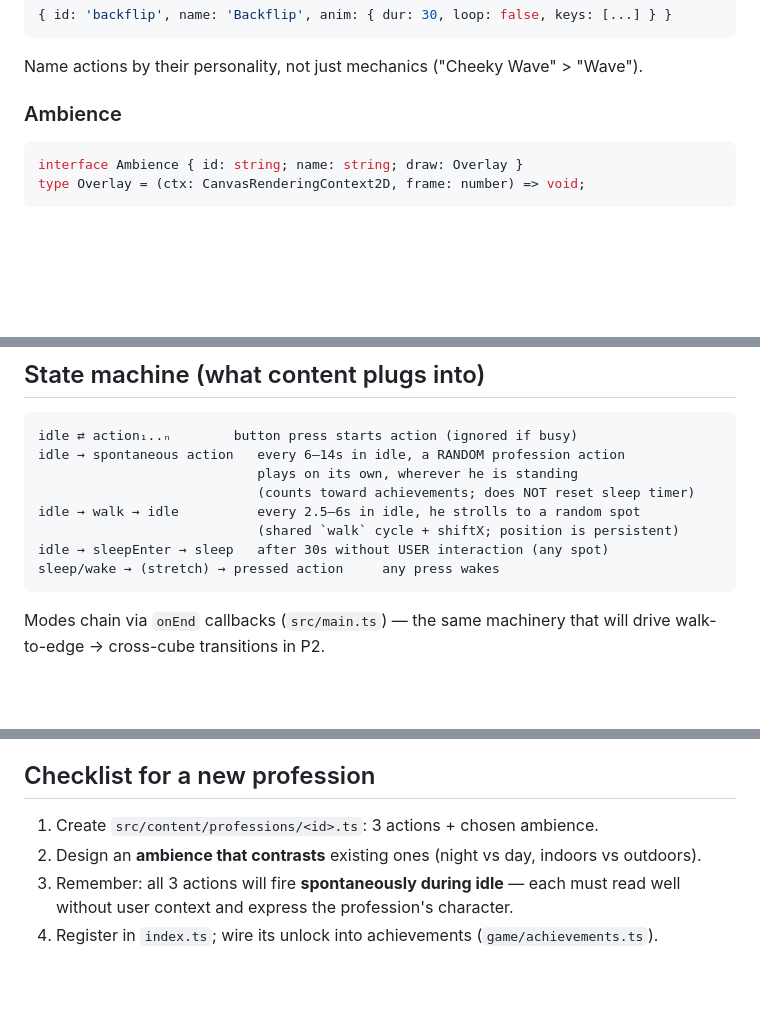
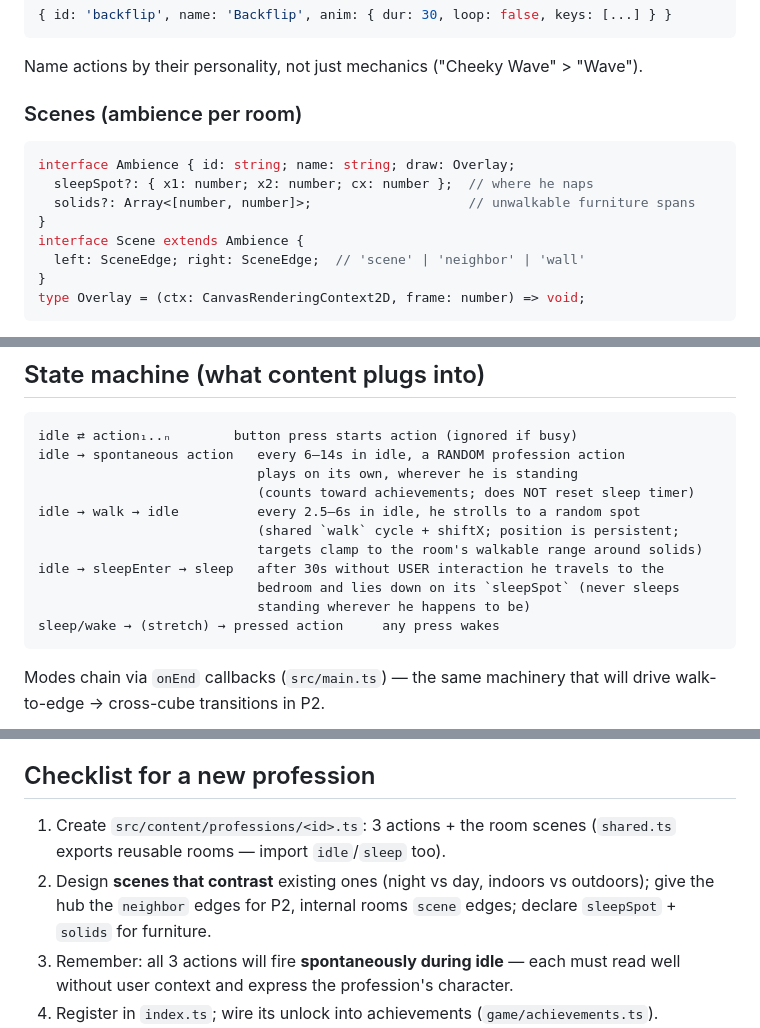
Before and after one commit to taylorren/cubeman, a Markdown page: docs/cubeman-design-guide.md, 3 parts joined by grey strips. Rendered like a GitHub page; blank space fills up the shorter version.

Commit message:
docs: update design guide to scene-based model (Profession.scenes, typed Scene/Ambience with sleepSpot+solids+edges, sleepSpot-nap routing, walkableCx wander clamping)

````diff
--- a/docs/cubeman-design-guide.md
+++ b/docs/cubeman-design-guide.md
@@ -85,10 +85,16 @@ Every profession gets them by importing; the state machine auto-sleeps after
 
 Name actions by their personality, not just mechanics ("Cheeky Wave" > "Wave").
 
-### Ambience
+### Scenes (ambience per room)
 
 ```ts
-interface Ambience { id: string; name: string; draw: Overlay }
+interface Ambience { id: string; name: string; draw: Overlay;
+  sleepSpot?: { x1: number; x2: number; cx: number };  // where he naps
+  solids?: Array<[number, number]>;                    // unwalkable furniture spans
+}
+interface Scene extends Ambience {
+  left: SceneEdge; right: SceneEdge;  // 'scene' | 'neighbor' | 'wall'
+}
 type Overlay = (ctx: CanvasRenderingContext2D, frame: number) => void;
 ```
 
@@ -105,8 +111,11 @@ idle → spontaneous action   every 6–14s in idle, a RANDOM profession action
                             plays on its own, wherever he is standing
                             (counts toward achievements; does NOT reset sleep timer)
 idle → walk → idle          every 2.5–6s in idle, he strolls to a random spot
-                            (shared `walk` cycle + shiftX; position is persistent)
-idle → sleepEnter → sleep   after 30s without USER interaction (any spot)
+                            (shared `walk` cycle + shiftX; position is persistent;
+                            targets clamp to the room's walkable range around solids)
+idle → sleepEnter → sleep   after 30s without USER interaction he travels to the
+                            bedroom and lies down on its `sleepSpot` (never sleeps
+                            standing wherever he happens to be)
 sleep/wake → (stretch) → pressed action     any press wakes
 ```
 
@@ -179,8 +188,11 @@ opposite side) — the same handoff P2 uses between cubes.
 
 ## Checklist for a new profession
 
-1. Create `src/content/professions/<id>.ts`: 3 actions + chosen ambience.
-2. Design an **ambience that contrasts** existing ones (night vs day, indoors vs outdoors).
+1. Create `src/content/professions/<id>.ts`: 3 actions + the room scenes
+   (`shared.ts` exports reusable rooms — import `idle`/`sleep` too).
+2. Design **scenes that contrast** existing ones (night vs day, indoors vs
+   outdoors); give the hub the `neighbor` edges for P2, internal rooms `scene`
+   edges; declare `sleepSpot` + `solids` for furniture.
 3. Remember: all 3 actions will fire **spontaneously during idle** — each must
    read well without user context and express the profession's character.
 4. Register in `index.ts`; wire its unlock into achievements (`game/achievements.ts`).
````
Also changed, not shown: other parts of docs/cubeman-design-guide.md (+3 -3 lines).
